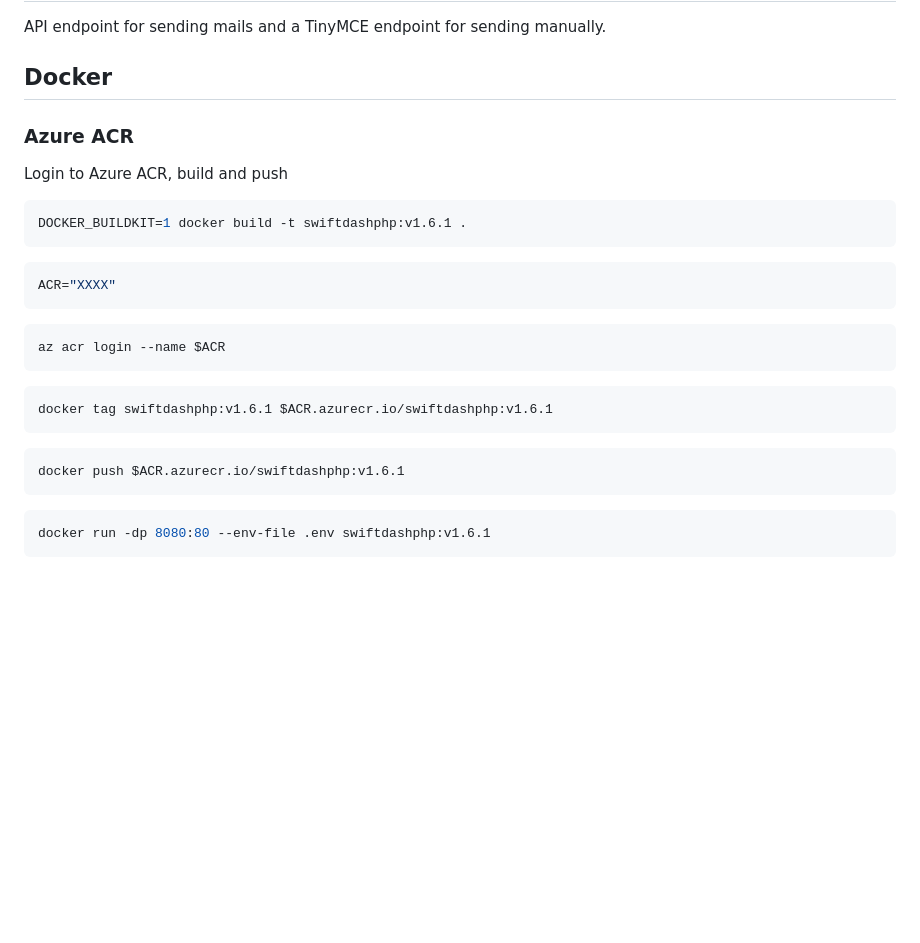
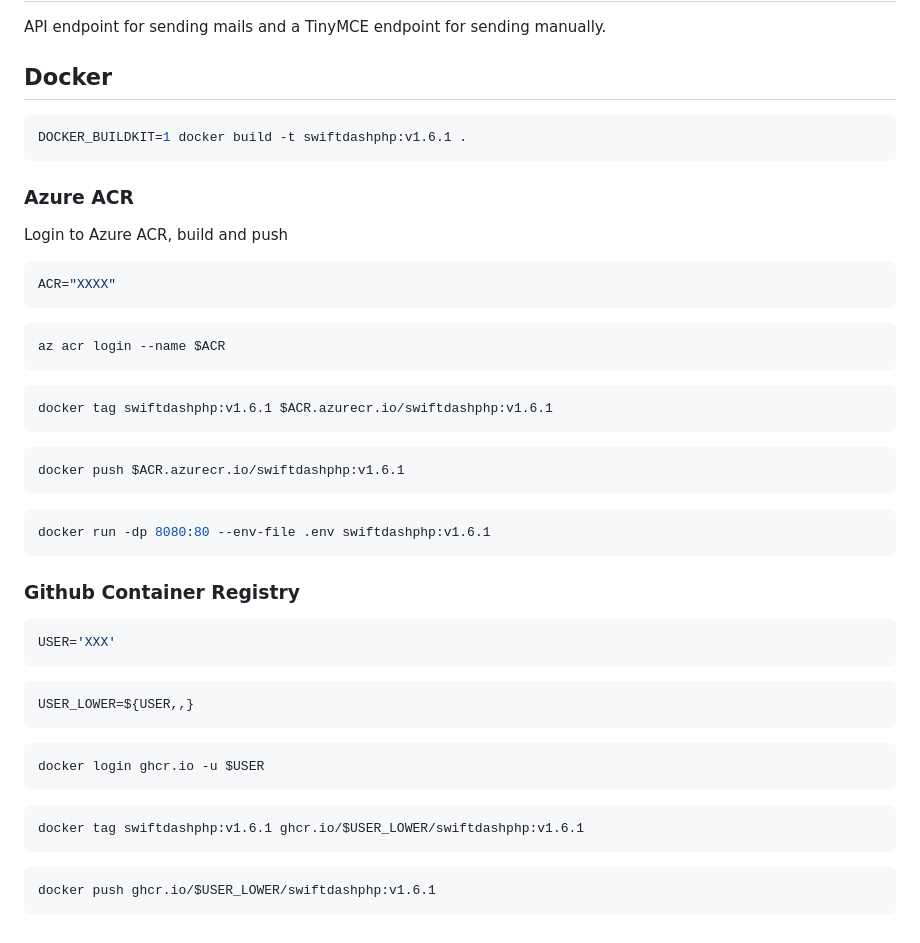
Before and after one commit to Djongov/SwiftDashPHP, a Markdown page: README.md, the part around the change. Drawn GitHub-style; blank space fills up the shorter version.

````diff
--- a/README.md
+++ b/README.md
@@ -144,13 +144,13 @@ API endpoint for sending mails and a TinyMCE endpoint for sending manually.
 
 ## Docker
 
+```bash
+DOCKER_BUILDKIT=1 docker build -t swiftdashphp:v1.6.1 .
+```
+
 ### Azure ACR
 
 Login to Azure ACR, build and push
-
-```bash
-DOCKER_BUILDKIT=1 docker build -t swiftdashphp:v1.6.1 .
-```
 
 ```bash
 ACR="XXXX"
@@ -171,3 +171,25 @@ docker push $ACR.azurecr.io/swiftdashphp:v1.6.1
 ```bash
 docker run -dp 8080:80 --env-file .env swiftdashphp:v1.6.1
 ```
+
+### Github Container Registry
+
+```bash
+USER='XXX'
+```
+
+```bash
+USER_LOWER=${USER,,}
+```
+
+```bash
+docker login ghcr.io -u $USER
+```
+
+```bash
+docker tag swiftdashphp:v1.6.1 ghcr.io/$USER_LOWER/swiftdashphp:v1.6.1
+```
+
+```bash
+docker push ghcr.io/$USER_LOWER/swiftdashphp:v1.6.1
+```
````
